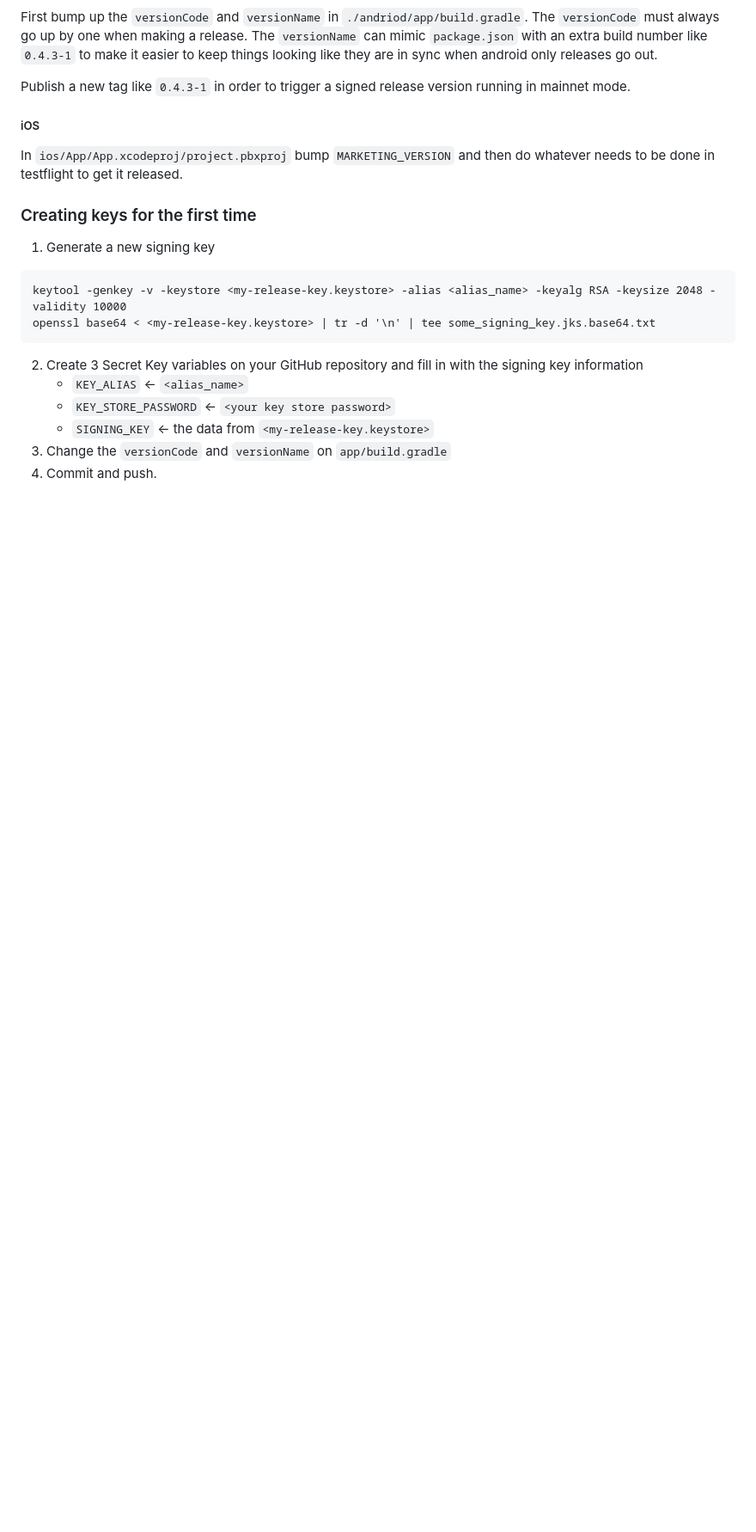
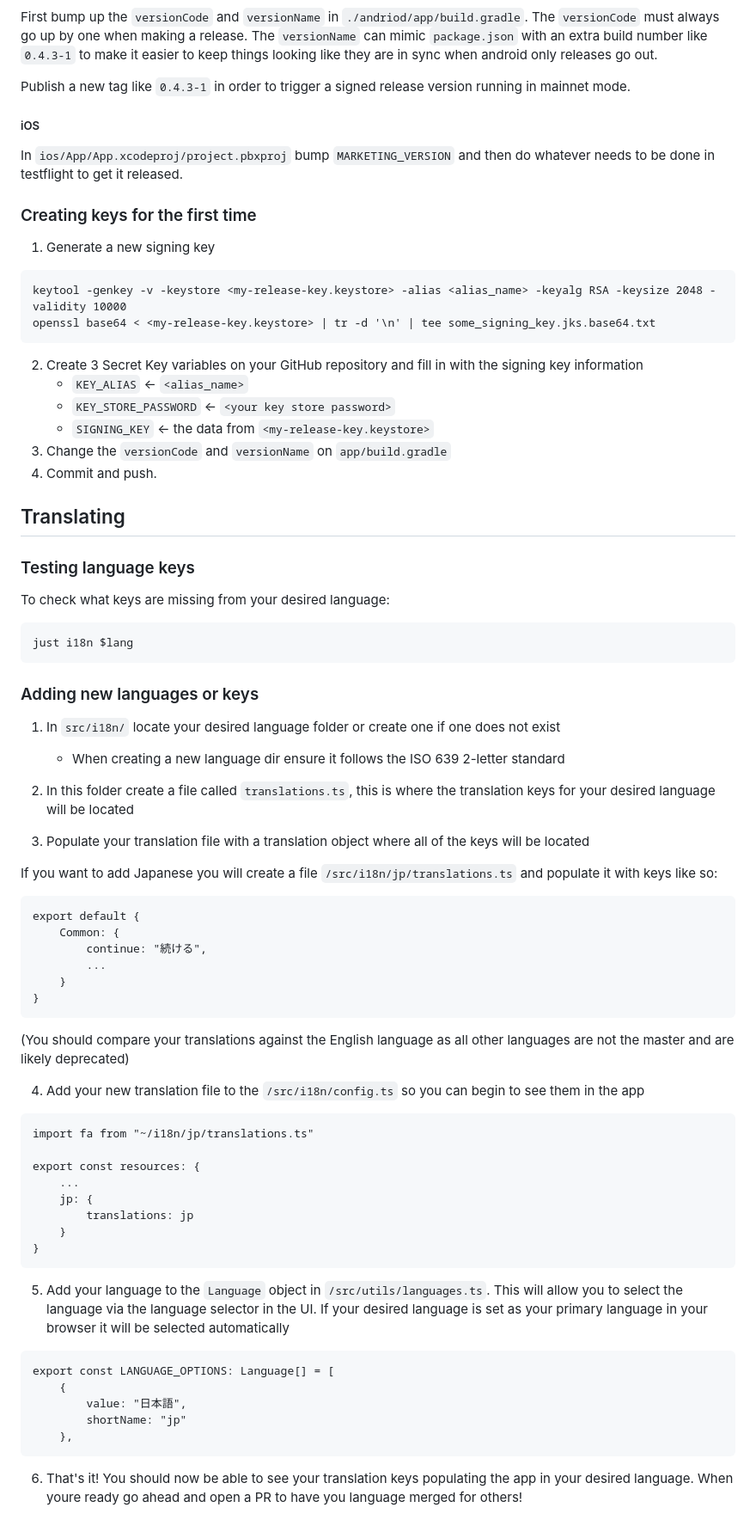
Before and after one commit to MutinyWallet/mutiny-web, a Markdown page: README.md, the part around the change. Shown at 86% size. Drawn GitHub-style; blank space fills up the shorter version.

Commit message:
feat: add translation section to README

````diff
--- a/README.md
+++ b/README.md
@@ -118,3 +118,57 @@ openssl base64 < <my-release-key.keystore> | tr -d '\n' | tee some_signing_key.j
     - `SIGNING_KEY` <- the data from `<my-release-key.keystore>`
 3. Change the `versionCode` and `versionName` on `app/build.gradle`
 4. Commit and push.
+
+## Translating
+
+### Testing language keys
+
+To check what keys are missing from your desired language:
+
+```
+just i18n $lang
+```
+
+### Adding new languages or keys
+
+1. In `src/i18n/` locate your desired language folder or create one if one does not exist
+    - When creating a new language dir ensure it follows the ISO 639 2-letter standard
+
+2. In this folder create a file called `translations.ts`, this is where the translation keys for your desired language will be located
+
+3. Populate your translation file with a translation object where all of the keys will be located
+
+If you want to add Japanese you will create a file `/src/i18n/jp/translations.ts` and populate it with keys like so:
+```
+export default {
+    Common: {
+        continue: "続ける",
+        ...
+    }
+}
+```
+(You should compare your translations against the English language as all other languages are not the master and are likely deprecated)
+
+4. Add your new translation file to the `/src/i18n/config.ts` so you can begin to see them in the app
+
+```
+import fa from "~/i18n/jp/translations.ts"
+
+export const resources: {
+    ...
+    jp: {
+        translations: jp
+    }
+}
+```
+
+5. Add your language to the `Language` object in `/src/utils/languages.ts`. This will allow you to select the language via the language selector in the UI. If your desired language is set as your primary language in your browser it will be selected automatically
+```
+export const LANGUAGE_OPTIONS: Language[] = [
+    {
+        value: "日本語",
+        shortName: "jp"
+    },
+```
+
+6. That's it! You should now be able to see your translation keys populating the app in your desired language. When youre ready go ahead and open a PR to have you language merged for others!
````
